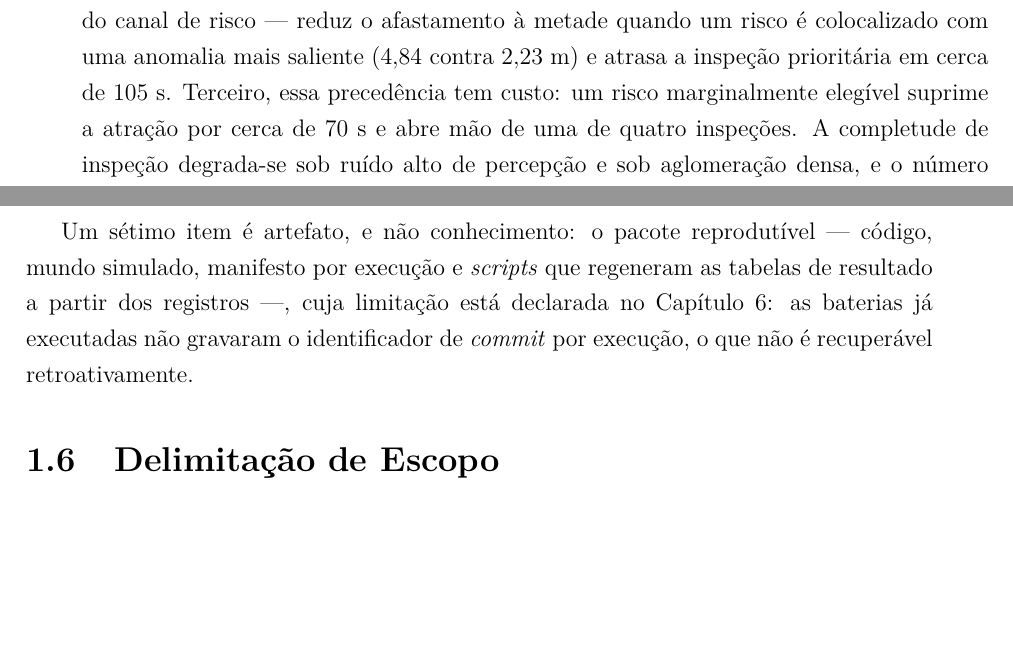
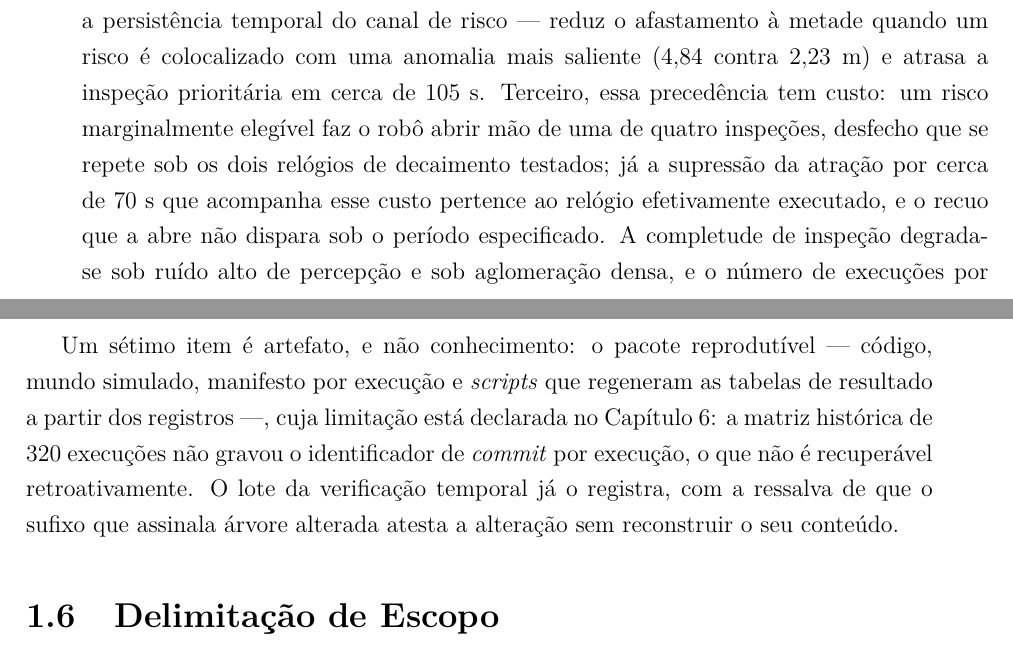
Before and after one commit to voidmmn/tese_react_nav, a LaTeX thesis (docs/tese/main_ppgee_ufu.tex, which reads docs/tese/cap_introducao/introducao.tex): two parts of pages 13 and 44 of 183, joined at a grey line, cut so that both start at the same text, the shorter picture padded with empty space. Compiled offline with pdfLaTeX.

Commit message:
tese: o resumo e o abstract ainda prometiam um achado que o capitulo 6 ja retirara
Revisao do resumo, do abstract e da introducao contra o estado atual do texto,
depois das cinco rodadas. Tres desalinhamentos.

O de peso esta no resumo e no abstract, nos mesmos termos nos dois. O terceiro
achado era enunciado assim: "um risco marginalmente elegivel suprime a atracao
por cerca de 70 s e abre mao de uma de quatro inspecoes" -- as duas coisas no
mesmo plano, como se tivessem o mesmo estatuto. Nao tem. A verificacao do
relogio mostrou que a inspecao perdida se repete sob os dois relogios testados,
20/20 execucoes, enquanto a janela de 70 s e o recuo que a abre pertencem ao
relogio efetivamente executado: sob o periodo especificado o recuo nao dispara
(delta = -1,00). O corpo ja dizia isso em tres lugares -- Secao 6.13, a tabela
de atribuicoes da conclusao e a quarta contribuicao da introducao, que fala em
"sob o relogio efetivamente executado". So o resumo e o abstract tinham ficado
para tras, e sao justamente o que se le primeiro.

Os outros dois sao da introducao. A limitacao do pacote reprodutivel dizia que
"as baterias ja executadas nao gravaram o identificador de commit por execucao",
afirmacao que a correcao do manifesto tornou parcialmente falsa: o lote temporal
grava. Fica restrita a matriz historica, com a mesma ressalva sobre o sufixo de
arvore alterada que a Secao 5.8 ja carrega.

E a segunda contribuicao atribuia a inflacao de obstaculos em mapa de custos a
Macenski2022, que e o paper do ROS 2 na Science Robotics e nao descreve costmap.
Quem descreve a pilha de navegacao e as suas camadas de mapa de custos e o paper
do Nav2, Macenski2020Marathon, ja na bibliografia desde a rodada anterior. Mesma
classe de erro que a troca feita na Secao 2.5.

Conferido e sem achado: os numeros do resumo batem com o corpo (1,73 contra
1,71 m com p_Holm = 0,4194; 4,84 contra 2,23 m; cerca de 105 s), a secao de
organizacao do documento ja traz o Capitulo 3 renomeado e a secao nova, e os
objetivos especificos continuam cobertos.

183 paginas, compila sem referencia pendente.

```diff
--- a/docs/tese/cap_introducao/introducao.tex
+++ b/docs/tese/cap_introducao/introducao.tex
@@ -349,8 +352,10 @@ proposta.
 Um sétimo item é artefato, e não conhecimento: o pacote reprodutível
 --- código, mundo simulado, manifesto por execução e \textit{scripts} que regeneram as
 tabelas de resultado a partir dos registros ---, cuja limitação está declarada no
-Capítulo~\ref{cap:resultados}: as baterias já executadas não gravaram o identificador
-de \textit{commit} por execução, o que não é recuperável retroativamente.
+Capítulo~\ref{cap:resultados}: a matriz histórica de $320$ execuções não gravou o
+identificador de \textit{commit} por execução, o que não é recuperável
+retroativamente. O lote da verificação temporal já o registra, com a ressalva de que o
+sufixo que assinala árvore alterada atesta a alteração sem reconstruir o seu conteúdo.
 
 %% Secao criada em 12/11/2026. Registra, de frente e na introducao, o estreitamento
 %% de escopo em relacao a proposta qualificada em 12/09/2026. O enquadramento e
--- a/docs/tese/main_ppgee_ufu.tex
+++ b/docs/tese/main_ppgee_ufu.tex
@@ -254,8 +254,11 @@ algum, ao passo que substituir o campo com limiar por detecção bruta --- o que
 remove a persistência temporal do canal de risco --- reduz o afastamento à metade
 quando um risco é colocalizado com uma anomalia mais saliente ($4{,}84$ contra
 $2{,}23$~m) e atrasa a inspeção prioritária em cerca de $105$~s. Terceiro, essa
-precedência tem custo: um risco marginalmente elegível suprime a atração por cerca de
-$70$~s e abre mão de uma de quatro inspeções. A completude de inspeção degrada-se sob
+precedência tem custo: um risco marginalmente elegível faz o robô abrir mão de uma de
+quatro inspeções, desfecho que se repete sob os dois relógios de decaimento testados;
+já a supressão da atração por cerca de $70$~s que acompanha esse custo pertence ao
+relógio efetivamente executado, e o recuo que a abre não dispara sob o período
+especificado. A completude de inspeção degrada-se sob
 ruído alto de percepção e sob aglomeração densa, e o número de execuções por
 configuração limita, mas não elimina, o risco de entrada em região de contato. A
 percepção é abstraída em eventos-oráculo e a transformada de localização é fixa, de
```
Also changed, not shown: docs/tese/cap_introducao/introducao.tex (5 more changed lines), docs/tese/main_ppgee_ufu.tex (7 more changed lines).
